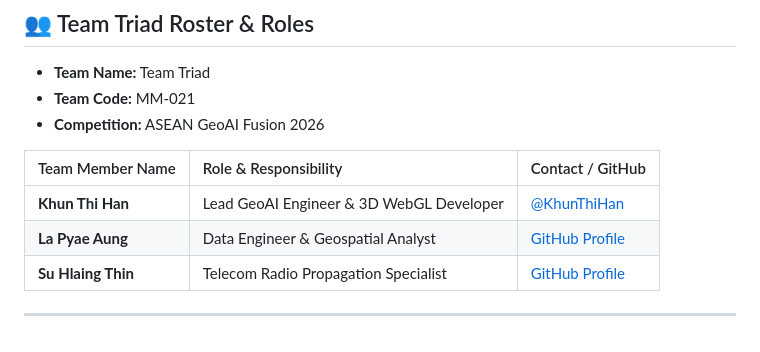
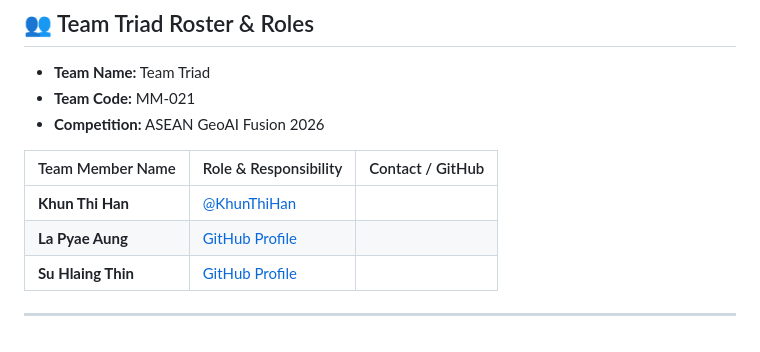
Before and after one commit to Tomoe-12/BUILDSENSE, a Markdown page: README.md, the part around the change. Rendered like a GitHub page.

```diff
--- a/README.md
+++ b/README.md
@@ -121,9 +121,9 @@ BUILDSENSE/
 
 | Team Member Name | Role & Responsibility | Contact / GitHub |
 | :--- | :--- | :--- |
-| **Khun Thi Han** | Lead GeoAI Engineer & 3D WebGL Developer | [@KhunThiHan](https://github.com/Tomoe-12) |
-| **La Pyae Aung** | Data Engineer & Geospatial Analyst | [GitHub Profile](#) |
-| **Su Hlaing Thin** | Telecom Radio Propagation Specialist | [GitHub Profile](#) |
+| **Khun Thi Han** | [@KhunThiHan](https://github.com/Tomoe-12) |
+| **La Pyae Aung** | [GitHub Profile](#) |
+| **Su Hlaing Thin** |[GitHub Profile](#) |
 
 
 
```
